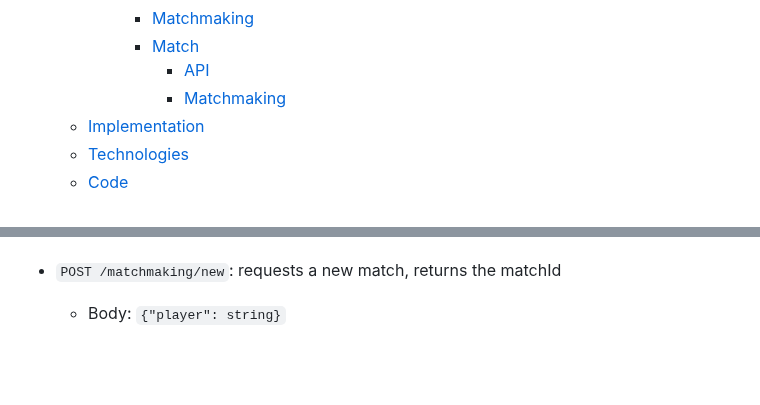
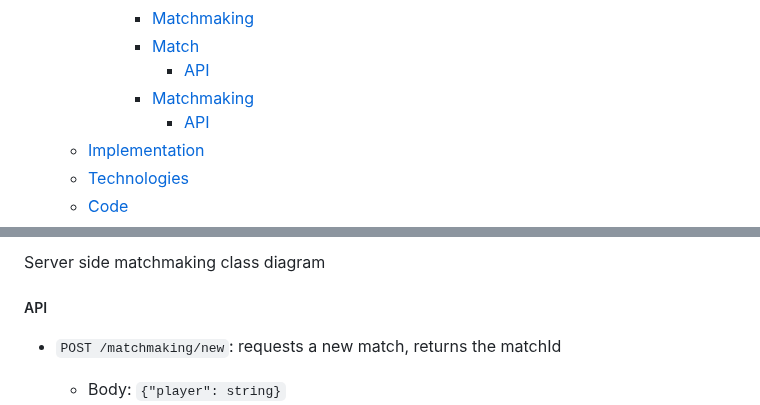
Before and after one commit to AndreaB2000/ASW-project, a Markdown page: docs/report.md, 2 parts joined by grey strips. GitHub-like rendering; blank space fills up the shorter version.

Commit message:
docs: add matchmaking server class diagram

```diff
--- a/docs/report.md
+++ b/docs/report.md
@@ -44,7 +44,8 @@ Leonardo Randacio - 0001125080 <leonardo.randacio@studio.unibo.it>
       - [Matchmaking](#matchmaking-3)
       - [Match](#match-3)
         - [API](#api-4)
-        - [Matchmaking](#matchmaking-4)
+      - [Matchmaking](#matchmaking-4)
+        - [API](#api-5)
   - [Implementation](#implementation)
   - [Technologies](#technologies)
   - [Code](#code)
@@ -846,3 +873,6 @@ Server side matchmaking class diagram
+Server side matchmaking class diagram
+
+##### API
 
 - `POST /matchmaking/new`: requests a new match, returns the matchId
 
```
Also changed, not shown: other parts of docs/report.md (+27 -1 lines).
